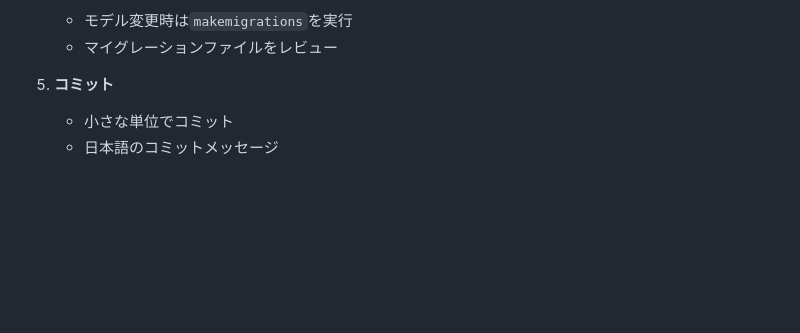
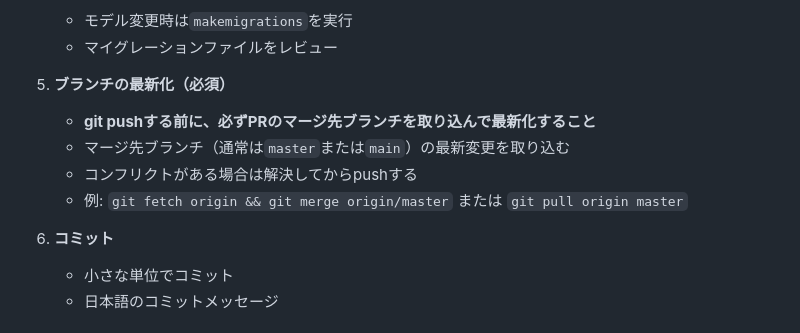
Before and after one commit to tMorriss/MoneyBook, a Markdown page: AGENTS.md, the part around the change. GitHub-like rendering; blank space fills up the shorter version.

Commit message:
AGENTS.mdにブランチ最新化ルールを追加
Co-authored-by: tMorriss <13708349+tMorriss@users.noreply.github.com>

```diff
--- a/AGENTS.md
+++ b/AGENTS.md
@@ -332,7 +332,13 @@ docker run -p 8000:8000 moneybook:latest
    - モデル変更時は`makemigrations`を実行
    - マイグレーションファイルをレビュー
 
-5. **コミット**
+5. **ブランチの最新化（必須）**
+   - **git pushする前に、必ずPRのマージ先ブランチを取り込んで最新化すること**
+   - マージ先ブランチ（通常は`master`または`main`）の最新変更を取り込む
+   - コンフリクトがある場合は解決してからpushする
+   - 例: `git fetch origin && git merge origin/master` または `git pull origin master`
+
+6. **コミット**
    - 小さな単位でコミット
    - 日本語のコミットメッセージ
 
```
